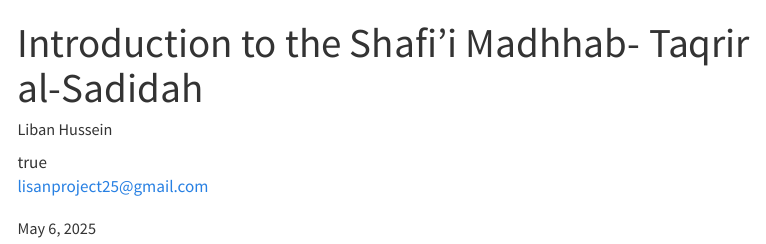
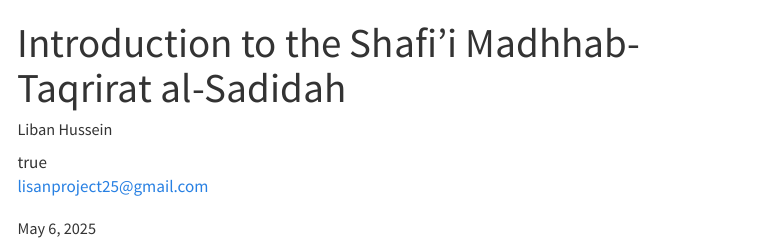
Before and after one commit to LisanProject/FiqhalManhaji, a Quarto document (course-material.qmd): the page in a window 1100 px wide, from its top. Rendered offline with R 4.5, knitr and Pandoc in place of Quarto, with nearby package versions; menus at the side of the page are left out.

Commit message:
Update: Link

```diff
--- a/course-material.qmd
+++ b/course-material.qmd
@@ -1,5 +1,5 @@
 ---
-title: Introduction to the Shafi'i Madhhab- Taqrir al-Sadidah
+title: Introduction to the Shafi'i Madhhab- Taqrirat al-Sadidah
 author:
   - name: Liban Hussein
     email: lisanproject25@gmail.com
```
Also changed, not shown: .quarto/idx/course-material.qmd.json, course-material.tex, docs/search.json, 2 other files.
